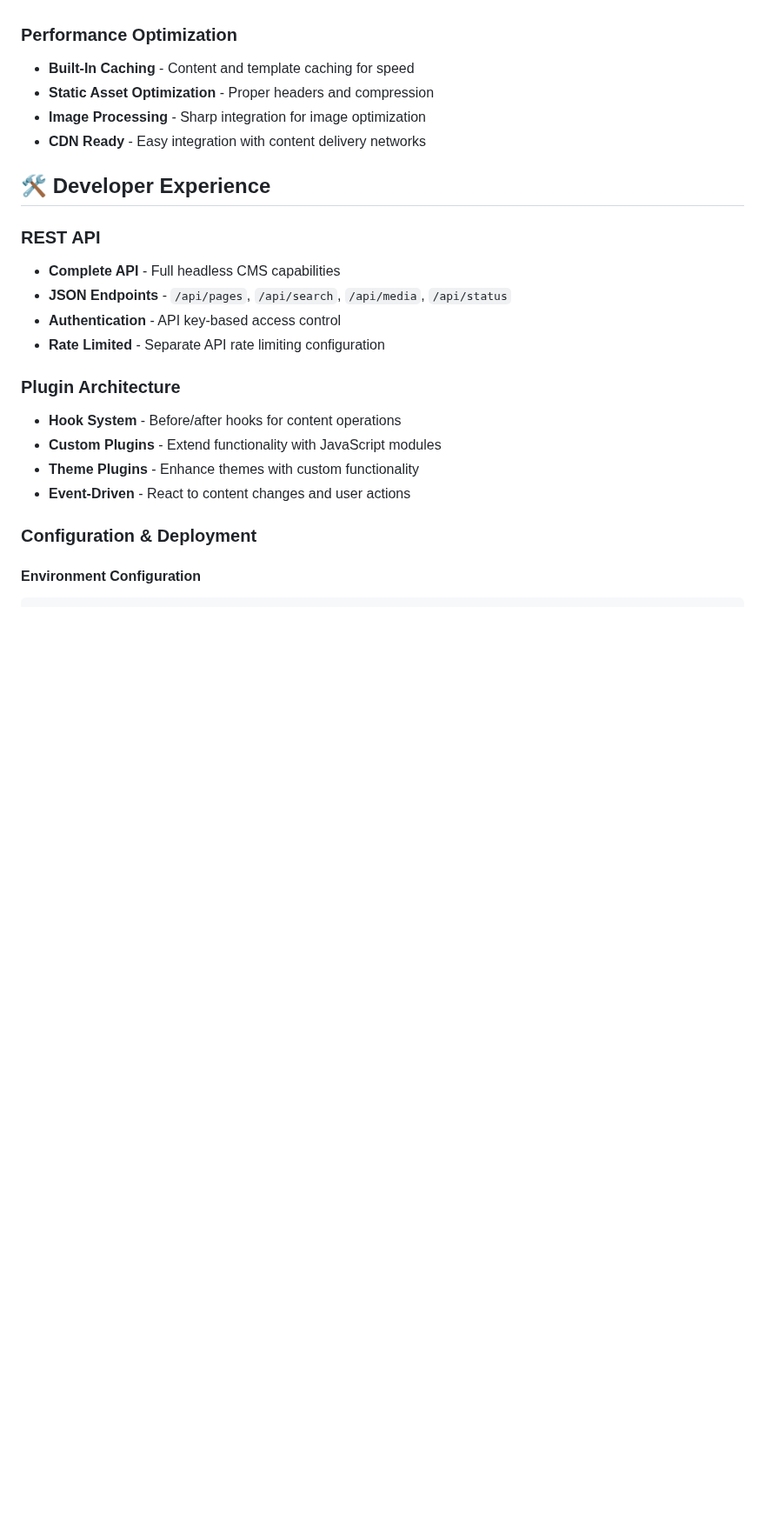
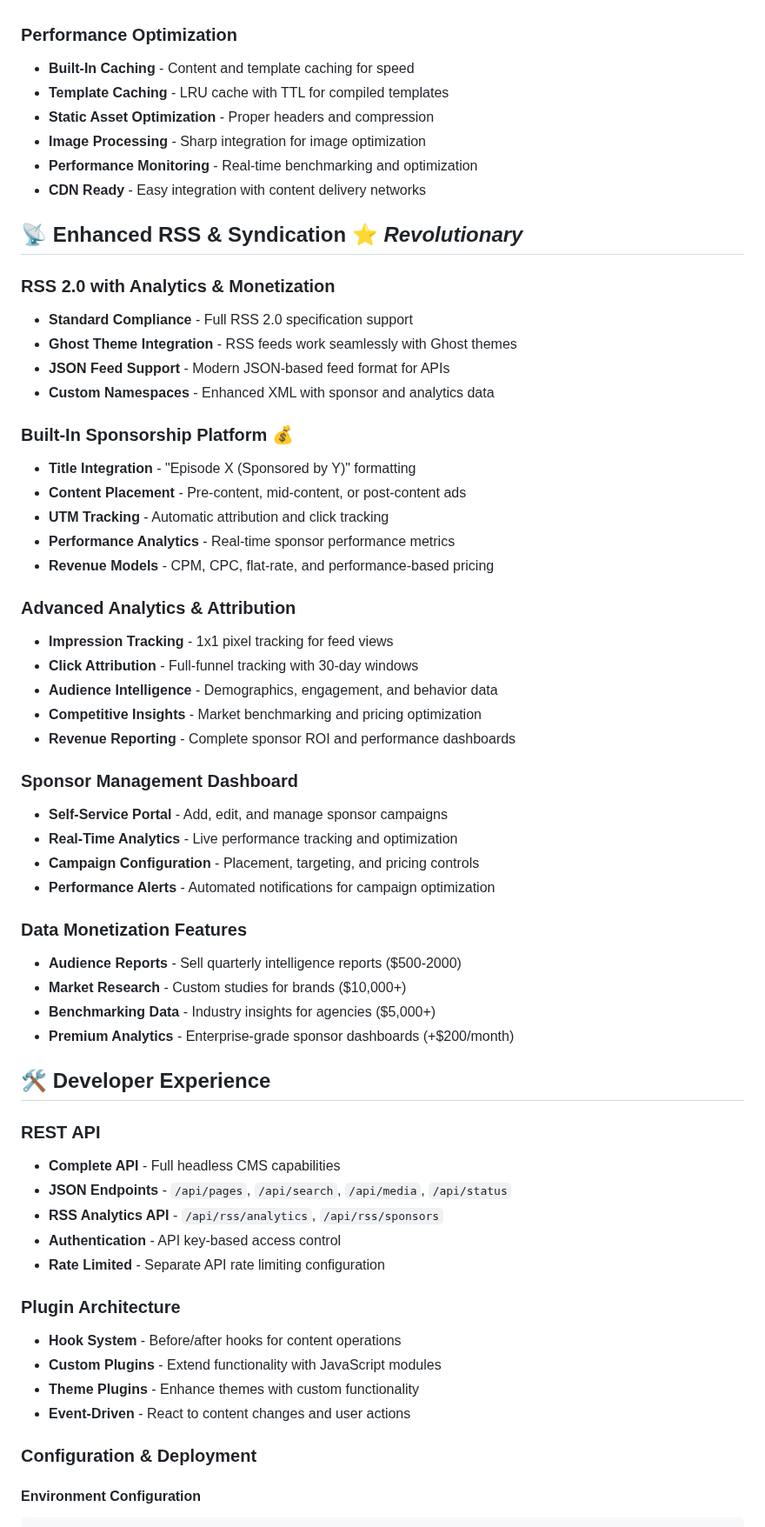
Before and after one commit to audit-brands/stack_blog, a Markdown page: docs/FEATURES.md, the part around one of its changes. Shown at 87% size. Drawn GitHub-style; blank space fills up the shorter version.

```diff
--- a/docs/FEATURES.md
+++ b/docs/FEATURES.md
@@ -83,15 +83,52 @@ content/
 
 ### **Performance Optimization**
 - **Built-In Caching** - Content and template caching for speed
+- **Template Caching** - LRU cache with TTL for compiled templates
 - **Static Asset Optimization** - Proper headers and compression
 - **Image Processing** - Sharp integration for image optimization
+- **Performance Monitoring** - Real-time benchmarking and optimization
 - **CDN Ready** - Easy integration with content delivery networks
+
+## 📡 Enhanced RSS & Syndication ⭐ *Revolutionary*
+
+### **RSS 2.0 with Analytics & Monetization**
+- **Standard Compliance** - Full RSS 2.0 specification support
+- **Ghost Theme Integration** - RSS feeds work seamlessly with Ghost themes
+- **JSON Feed Support** - Modern JSON-based feed format for APIs
+- **Custom Namespaces** - Enhanced XML with sponsor and analytics data
+
+### **Built-In Sponsorship Platform** 💰
+- **Title Integration** - "Episode X (Sponsored by Y)" formatting
+- **Content Placement** - Pre-content, mid-content, or post-content ads
+- **UTM Tracking** - Automatic attribution and click tracking
+- **Performance Analytics** - Real-time sponsor performance metrics
+- **Revenue Models** - CPM, CPC, flat-rate, and performance-based pricing
+
+### **Advanced Analytics & Attribution**
+- **Impression Tracking** - 1x1 pixel tracking for feed views
+- **Click Attribution** - Full-funnel tracking with 30-day windows
+- **Audience Intelligence** - Demographics, engagement, and behavior data
+- **Competitive Insights** - Market benchmarking and pricing optimization
+- **Revenue Reporting** - Complete sponsor ROI and performance dashboards
+
+### **Sponsor Management Dashboard**
+- **Self-Service Portal** - Add, edit, and manage sponsor campaigns
+- **Real-Time Analytics** - Live performance tracking and optimization
+- **Campaign Configuration** - Placement, targeting, and pricing controls
+- **Performance Alerts** - Automated notifications for campaign optimization
+
+### **Data Monetization Features**
+- **Audience Reports** - Sell quarterly intelligence reports ($500-2000)
+- **Market Research** - Custom studies for brands ($10,000+)
+- **Benchmarking Data** - Industry insights for agencies ($5,000+)
+- **Premium Analytics** - Enterprise-grade sponsor dashboards (+$200/month)
 
 ## 🛠️ Developer Experience
 
 ### **REST API**
 - **Complete API** - Full headless CMS capabilities
 - **JSON Endpoints** - `/api/pages`, `/api/search`, `/api/media`, `/api/status`
+- **RSS Analytics API** - `/api/rss/analytics`, `/api/rss/sponsors`
 - **Authentication** - API key-based access control
 - **Rate Limited** - Separate API rate limiting configuration
 
```
Also changed, not shown: other parts of docs/FEATURES.md (+19 -3 lines).
